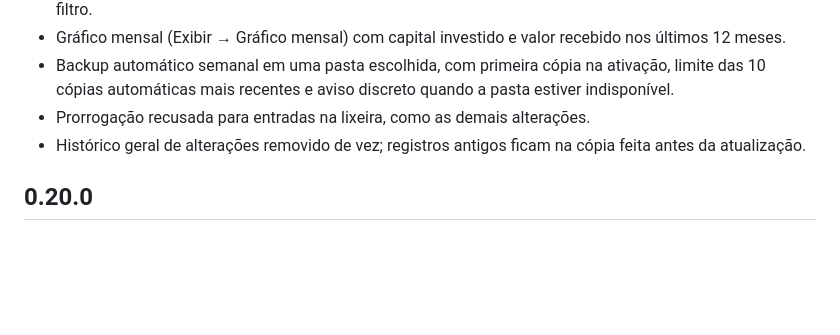
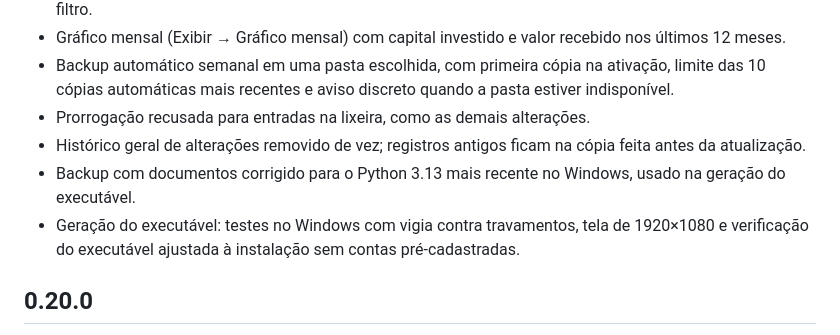
Before and after one commit to vitoran312/gestor-rpv, a Markdown page: CHANGELOG.md, the part around the change. Rendered like a GitHub page; blank space fills up the shorter version.

Commit message:
CHANGELOG: correções da geração do executável na 0.21.0
Co-Authored-By: Claude Opus 5.5 <noreply@anthropic.com>
Claude-Session: https://claude.ai/code/session_01QEgXim2PKycGfoVAPPJLFG

```diff
--- a/CHANGELOG.md
+++ b/CHANGELOG.md
@@ -9,6 +9,9 @@
   automáticas mais recentes e aviso discreto quando a pasta estiver indisponível.
 - Prorrogação recusada para entradas na lixeira, como as demais alterações.
 - Histórico geral de alterações removido de vez; registros antigos ficam na cópia feita antes da atualização.
+- Backup com documentos corrigido para o Python 3.13 mais recente no Windows, usado na geração do executável.
+- Geração do executável: testes no Windows com vigia contra travamentos, tela de 1920×1080 e
+  verificação do executável ajustada à instalação sem contas pré-cadastradas.
 
 ## 0.20.0
 
```
